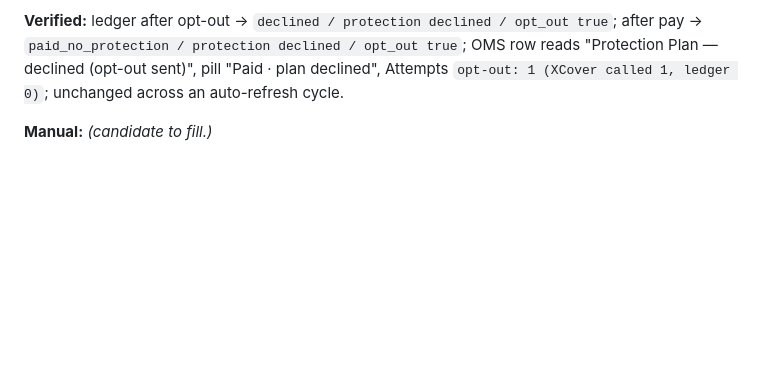
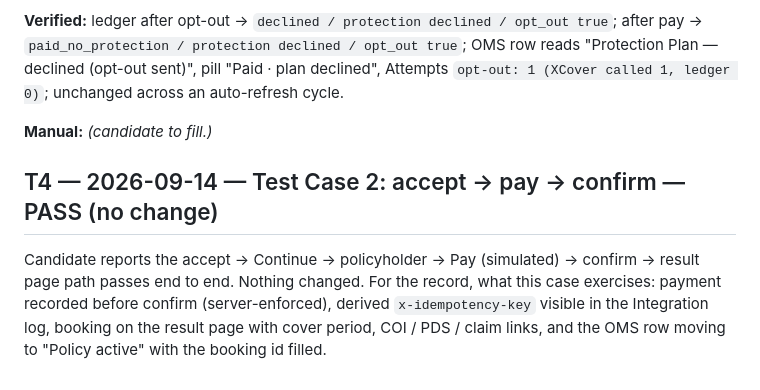
Before and after one commit to nnanna217/RealCheap-XCover, a Markdown page: BUILD_LOG.md, the part around the change. Drawn GitHub-style; blank space fills up the shorter version.

Commit message:
T4: Test Case 2 accept → pay → confirm — pass, no change
Co-Authored-By: Claude Opus 5 <noreply@anthropic.com>

```diff
--- a/BUILD_LOG.md
+++ b/BUILD_LOG.md
@@ -315,3 +315,7 @@ The build is feature-complete against the brief's six considerations. This stage
 **Verified:** ledger after opt-out → `declined / protection declined / opt_out true`; after pay → `paid_no_protection / protection declined / opt_out true`; OMS row reads "Protection Plan — declined (opt-out sent)", pill "Paid · plan declined", Attempts `opt-out: 1 (XCover called 1, ledger 0)`; unchanged across an auto-refresh cycle.
 
 **Manual:** *(candidate to fill.)*
+
+## T4 — 2026-09-14 — Test Case 2: accept → pay → confirm — PASS (no change)
+
+Candidate reports the accept → Continue → policyholder → Pay (simulated) → confirm → result page path passes end to end. Nothing changed. For the record, what this case exercises: payment recorded before confirm (server-enforced), derived `x-idempotency-key` visible in the Integration log, booking on the result page with cover period, COI / PDS / claim links, and the OMS row moving to "Policy active" with the booking id filled.
```
Also changed, not shown: PROMPTS.md (+4 -0 lines).
